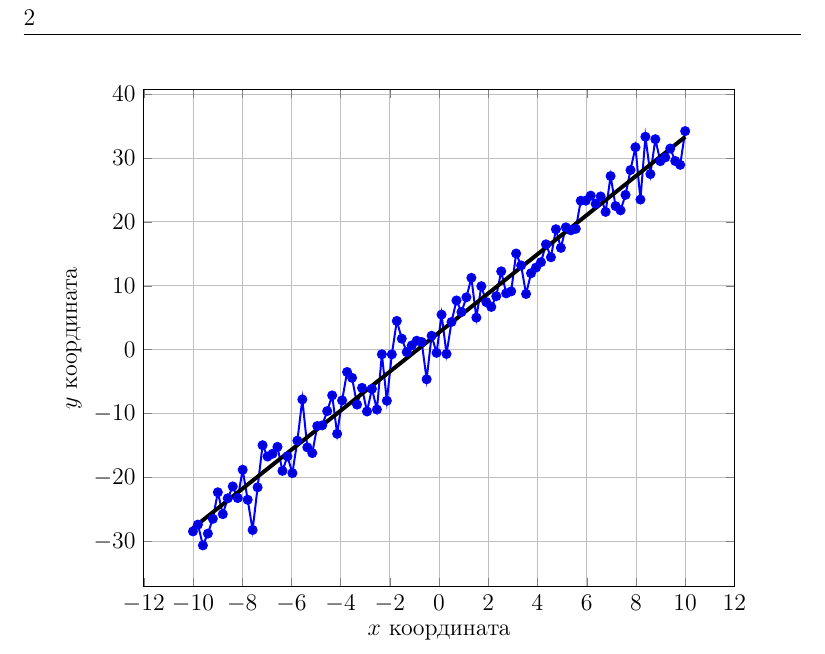
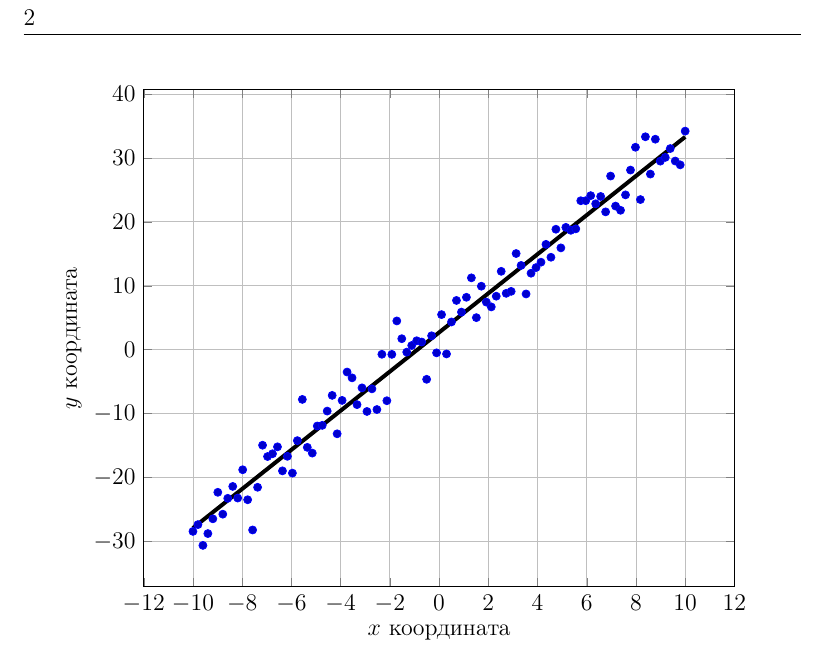
Before and after one commit to DIHT-LaTeX/mipt-latex-fall2018-elis351, a LaTeX document (task4.tex): part of page 2 of 2, cut so that both start at the same text. Compiled offline with pdfLaTeX.

Commit message:
Add files via upload

```diff
--- a/task4.tex
+++ b/task4.tex
@@ -34,7 +34,7 @@
 \newpage
 \begin{tikzpicture}
 	\begin{axis}[width = 12cm, grid = major, xlabel = {$x$ координата}, ylabel = {$y$ координата}]
-		\addplot+ [x = x, y = y, line width = 1pt] table{data.dat};
+		\addplot+ [x = x, y = y, only marks] table{data.dat};
 		\addplot+ [domain = -10:10, no marks, line width = 2pt, color = black] {3.0612*x + 2.6882};
 	\end{axis}
 \end{tikzpicture}
```
Also changed, not shown: task4.pdf.
